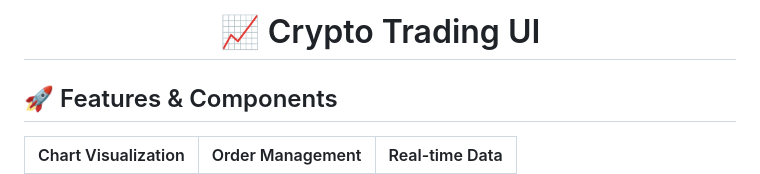
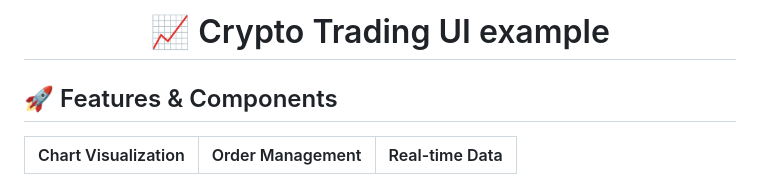
Before and after one commit to Qasim-afzaal/Trading-App-UI, a Markdown page: README.md, the part around the change. Rendered like a GitHub page.

```diff
--- a/README.md
+++ b/README.md
@@ -1,5 +1,5 @@
 <h1 align="center">
-  📈 Crypto Trading UI
+  📈 Crypto Trading UI example
 
 </h1>
 
```
